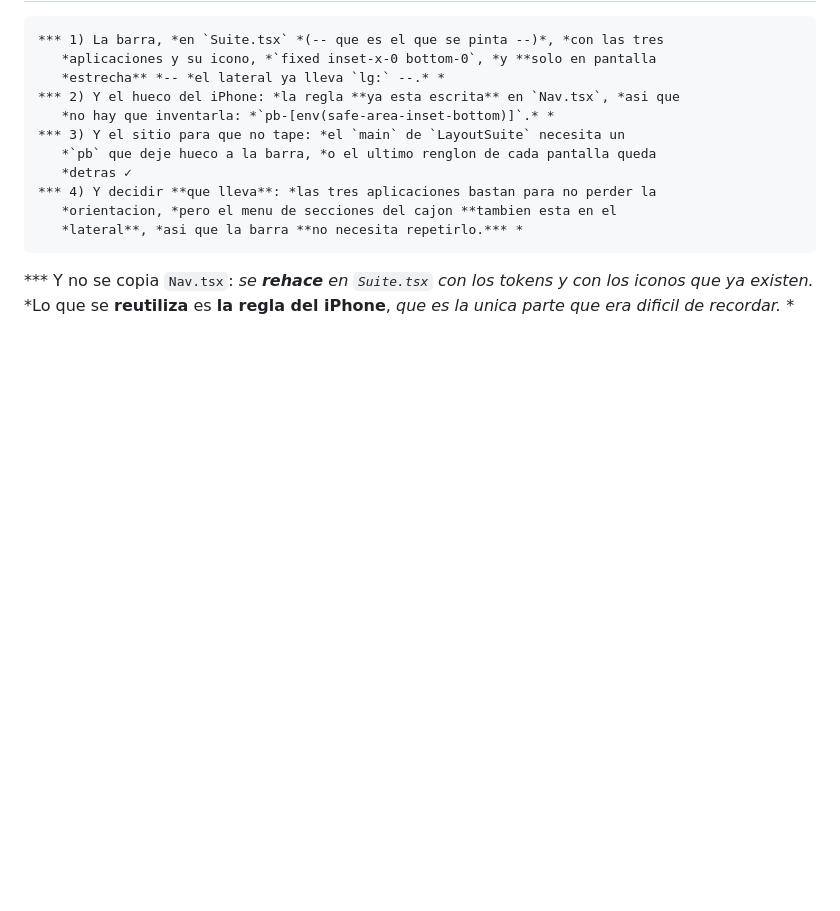
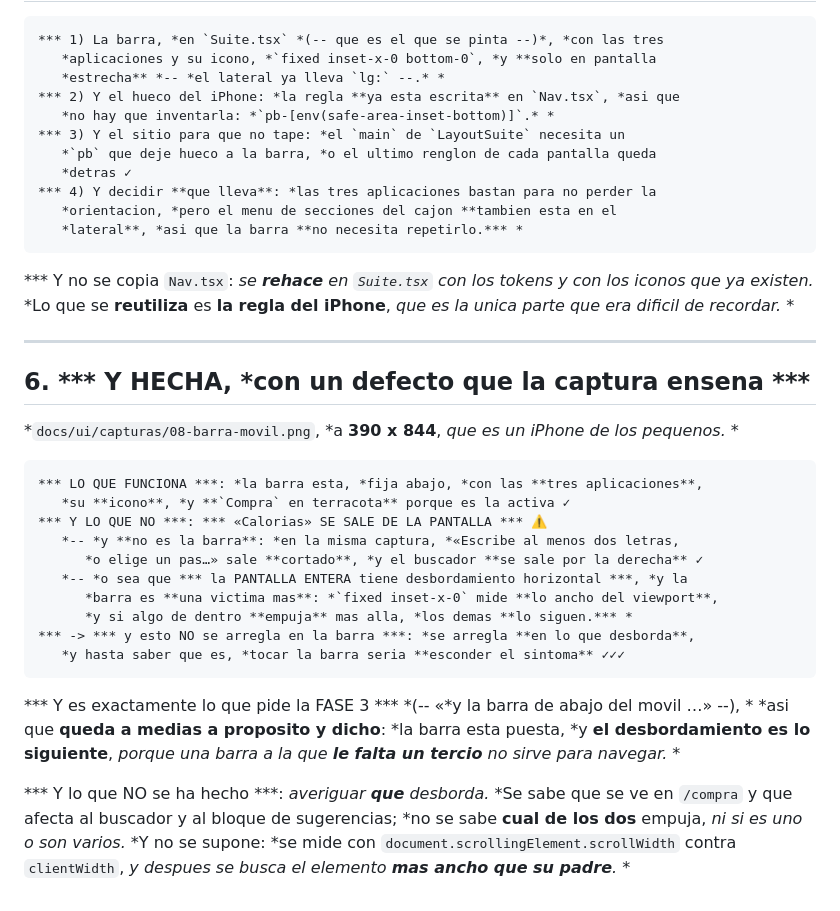
Before and after one commit to ErDeivih/cesta, a Markdown page: docs/ui/LA-BARRA-DE-ABAJO.md, the part around the change. GitHub-like rendering; blank space fills up the shorter version.

````diff
--- a/docs/ui/LA-BARRA-DE-ABAJO.md
+++ b/docs/ui/LA-BARRA-DE-ABAJO.md
@@ -72,3 +72,34 @@ cerrada sin comprobarlo.*** *
 *** Y no se copia `Nav.tsx`: *se **rehace** en `Suite.tsx` con los tokens y con los
 iconos que ya existen.* *Lo que se **reutiliza** es **la regla del iPhone**, *que es la
 unica parte que era dificil de recordar.* *
+
+---
+
+## 6. *** Y HECHA, *con un defecto que la captura ensena ***
+
+*`docs/ui/capturas/08-barra-movil.png`, *a **390 x 844**, *que es un iPhone de los
+pequenos.* *
+
+```
+*** LO QUE FUNCIONA ***: *la barra esta, *fija abajo, *con las **tres aplicaciones**,
+   *su **icono**, *y **`Compra` en terracota** porque es la activa ✓
+*** Y LO QUE NO ***: *** «Calorias» SE SALE DE LA PANTALLA *** ⚠️
+   *-- *y **no es la barra**: *en la misma captura, *«Escribe al menos dos letras,
+      *o elige un pas…» sale **cortado**, *y el buscador **se sale por la derecha** ✓
+   *-- *o sea que *** la PANTALLA ENTERA tiene desbordamiento horizontal ***, *y la
+      *barra es **una victima mas**: *`fixed inset-x-0` mide **lo ancho del viewport**,
+      *y si algo de dentro **empuja** mas alla, *los demas **lo siguen.*** *
+*** -> *** y esto NO se arregla en la barra ***: *se arregla **en lo que desborda**,
+   *y hasta saber que es, *tocar la barra seria **esconder el sintoma** ✓✓✓
+```
+
+*** Y es exactamente lo que pide la FASE 3 *** *(-- «*y la barra de abajo del movil …» --), *
+*asi que **queda a medias a proposito y dicho**: *la barra esta puesta, *y **el
+desbordamiento es lo siguiente**, *porque una barra a la que **le falta un tercio** no
+sirve para navegar.* *
+
+*** Y lo que NO se ha hecho ***: *averiguar **que** desborda.* *Se sabe que se ve en
+`/compra` y que afecta al buscador y al bloque de sugerencias; *no se sabe **cual de los
+dos** empuja, *ni si es uno o son varios.* *Y no se supone: *se mide con
+`document.scrollingElement.scrollWidth` contra `clientWidth`, *y despues se busca el
+elemento **mas ancho que su padre**.* *
````
Also changed, not shown: docs/ui/capturas/08-barra-movil.png (added), 1 other file.
